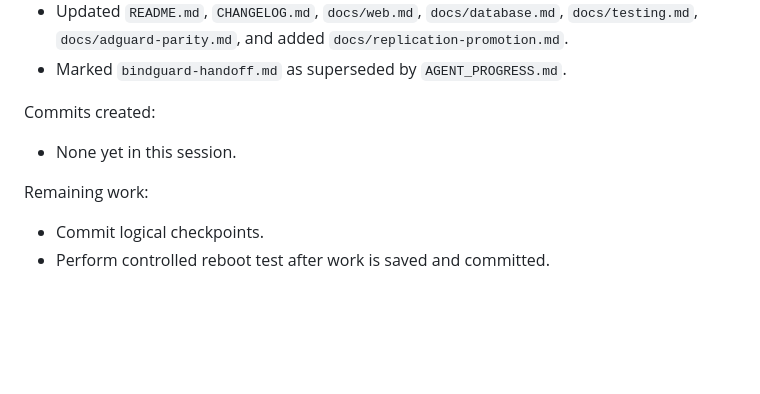
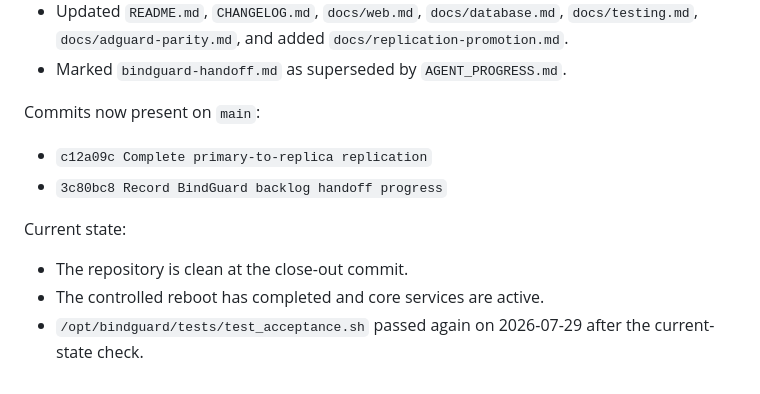
Before and after one commit to neosmith20/Alderpoint-DNS, a Markdown page: AGENT_PROGRESS.md, the part around the change. GitHub-like rendering; blank space fills up the shorter version.

Commit message:
Close out BindGuard reboot acceptance progress

```diff
--- a/AGENT_PROGRESS.md
+++ b/AGENT_PROGRESS.md
@@ -39,11 +39,14 @@ Files changed:
 - Updated `README.md`, `CHANGELOG.md`, `docs/web.md`, `docs/database.md`, `docs/testing.md`, `docs/adguard-parity.md`, and added `docs/replication-promotion.md`.
 - Marked `bindguard-handoff.md` as superseded by `AGENT_PROGRESS.md`.
 
-Commits created:
+Commits now present on `main`:
 
-- None yet in this session.
+- `c12a09c Complete primary-to-replica replication`
+- `3c80bc8 Record BindGuard backlog handoff progress`
 
-Remaining work:
+Current state:
 
-- Commit logical checkpoints.
-- Perform controlled reboot test after work is saved and committed.
+- The repository is clean at the close-out commit.
+- The controlled reboot has completed and core services are active.
+- `/opt/bindguard/tests/test_acceptance.sh` passed again on 2026-07-29 after
+  the current-state check.
```
Also changed, not shown: docs/progress.md (+1 -1 lines).
